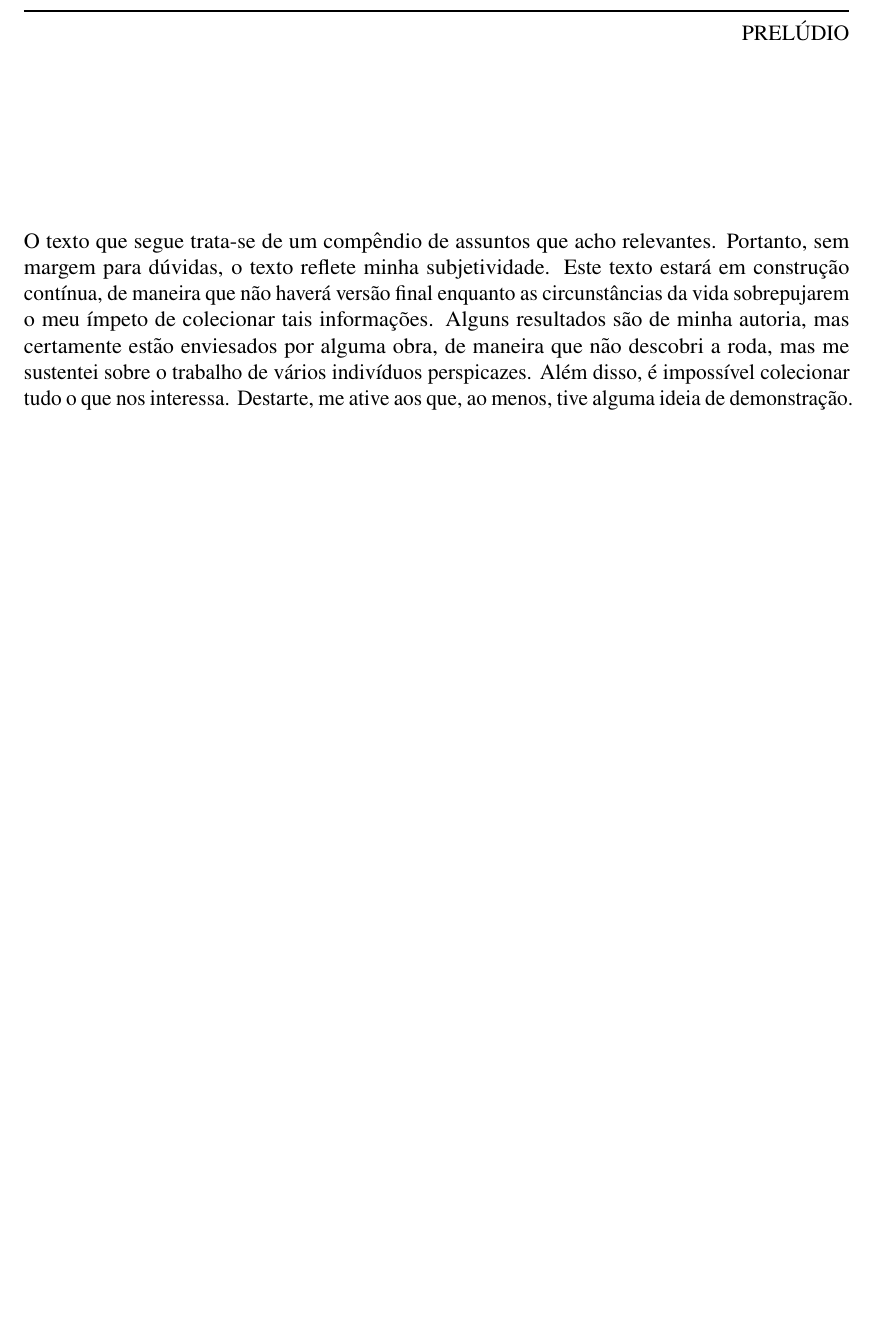
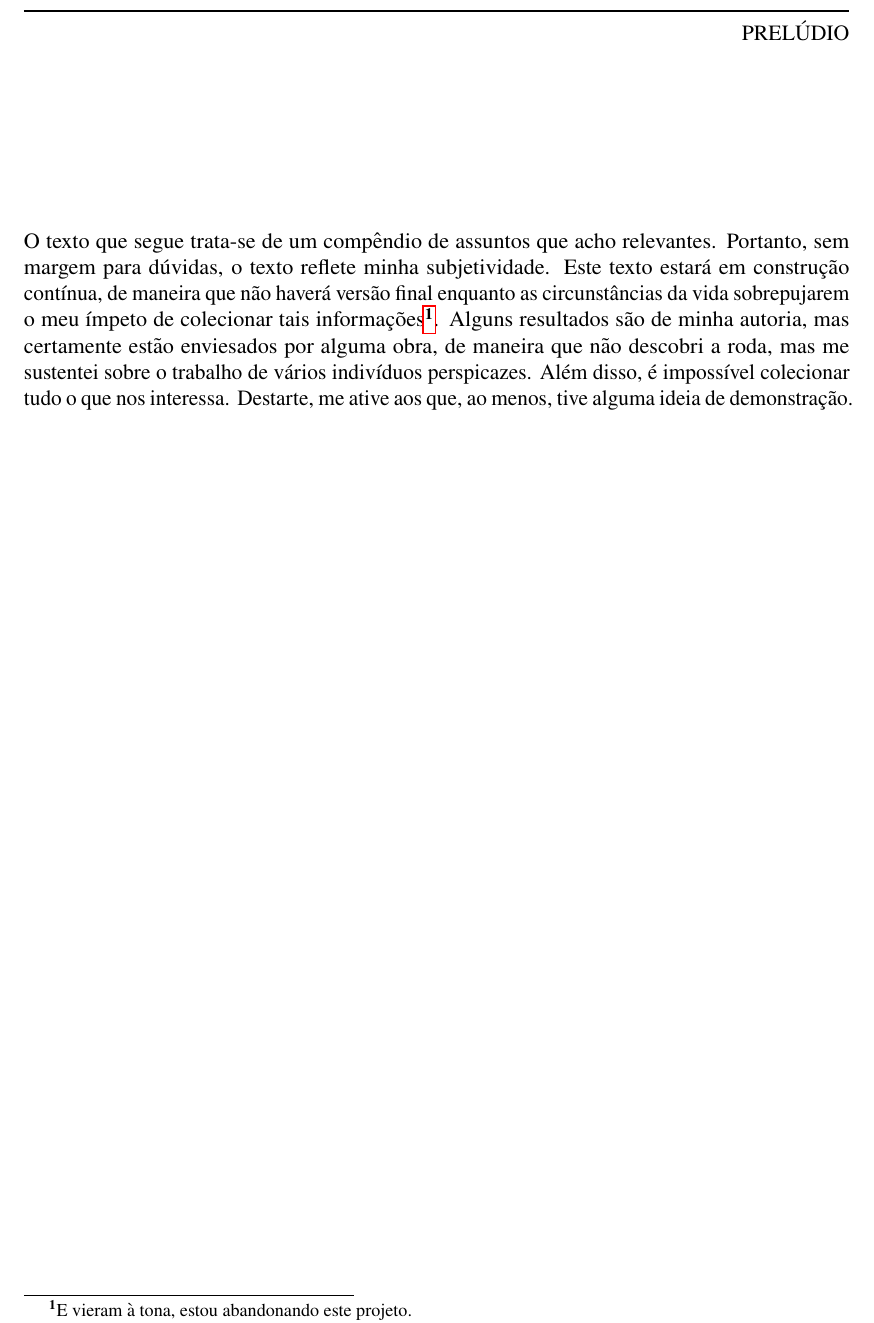
Before and after one commit to user5152224/algumas-informacoes-interessantes, a LaTeX book (aii.tex): part of page 2 of 85, cut so that both start at the same text, the shorter picture padded with empty space. Compiled offline with pdfLaTeX.

Commit message:
run: 10 de February de 2026 às 19:56

```diff
--- a/aii.tex
+++ b/aii.tex
@@ -332,7 +332,7 @@
   \pagestyle{est}
 
   \chapter*{Prel\'udio}
-    O texto que segue trata-se de um comp\^endio de assuntos que acho relevantes. Portanto, sem margem para d\'uvidas, o texto reflete minha subjetividade. Este texto estar\'a em constru\c c\~ao cont\'inua, de maneira que n\~ao haver\'a vers\~ao final enquanto as circunst\^ancias da vida sobrepujarem o meu \'impeto de colecionar tais informa\c c\~oes. Alguns resultados s\~ao de minha autoria, mas certamente est\~ao enviesados por alguma obra, de maneira que n\~ao descobri a roda, mas me sustentei sobre o trabalho de v\'arios indiv\'iduos perspicazes. Al\'em disso, \'e imposs\'ivel colecionar tudo o que nos interessa. Destarte, me ative aos que, ao menos, tive alguma ideia de demonstra\c c\~ao.
+    O texto que segue trata-se de um comp\^endio de assuntos que acho relevantes. Portanto, sem margem para d\'uvidas, o texto reflete minha subjetividade. Este texto estar\'a em constru\c c\~ao cont\'inua, de maneira que n\~ao haver\'a vers\~ao final enquanto as circunst\^ancias da vida sobrepujarem o meu \'impeto de colecionar tais informa\c c\~oes\footnote{E vieram \`a tona, estou abandonando este projeto.}. Alguns resultados s\~ao de minha autoria, mas certamente est\~ao enviesados por alguma obra, de maneira que n\~ao descobri a roda, mas me sustentei sobre o trabalho de v\'arios indiv\'iduos perspicazes. Al\'em disso, \'e imposs\'ivel colecionar tudo o que nos interessa. Destarte, me ative aos que, ao menos, tive alguma ideia de demonstra\c c\~ao.
 
   \blankpage
 
```
Also changed, not shown: aii.pdf.
